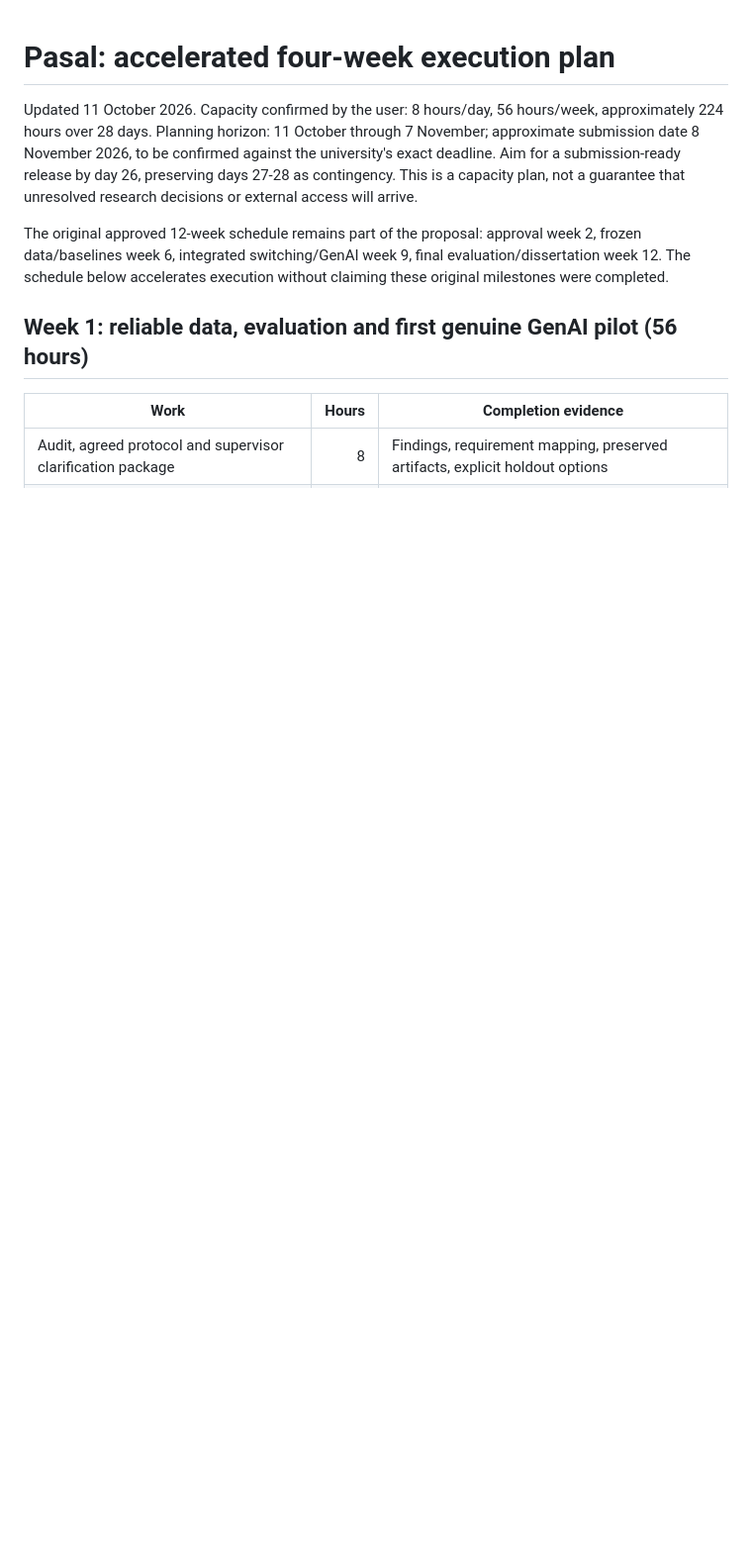
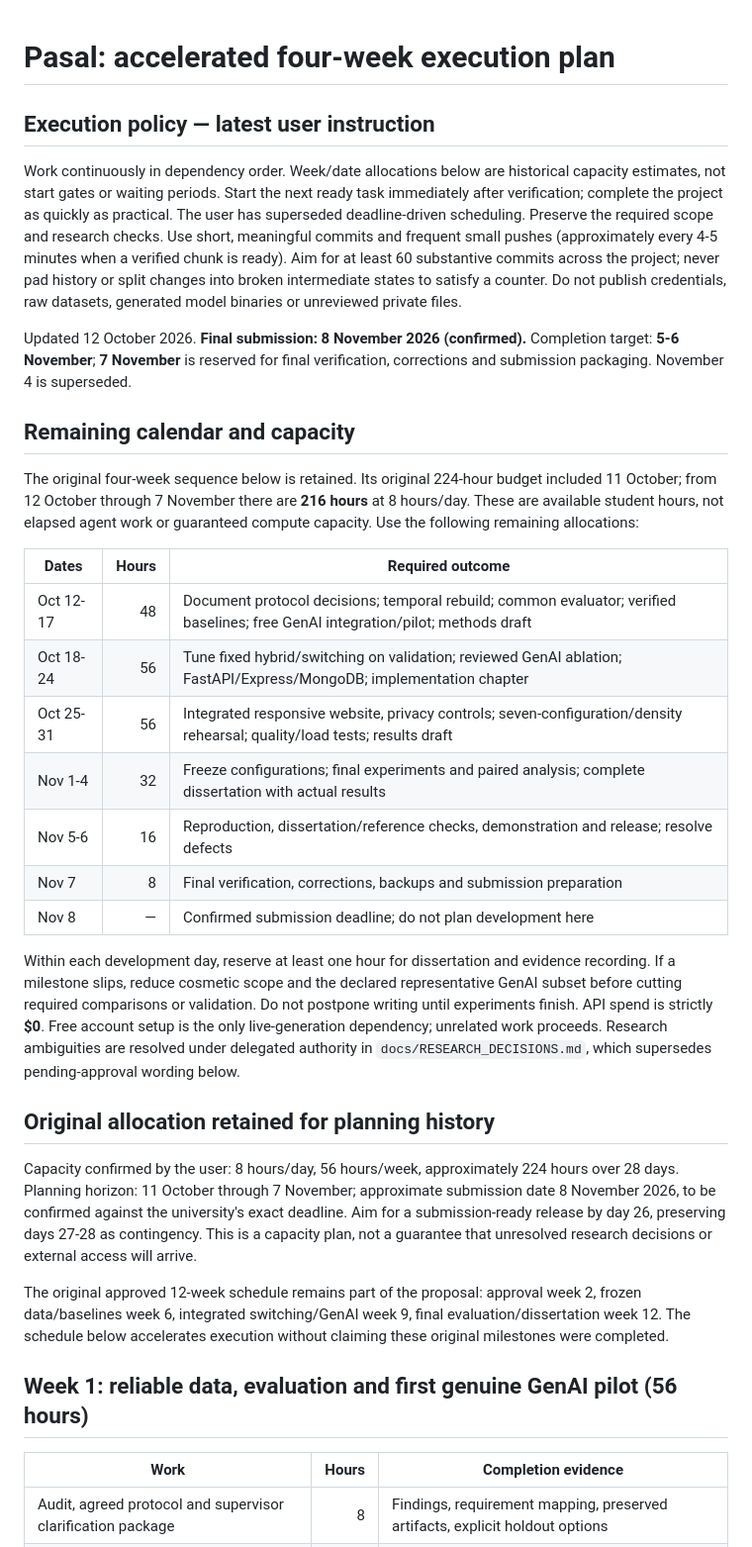
Before and after one commit to rajivg5aht/pasal, a Markdown page: IMPLEMENTATION_PLAN.md, the part around the change. Shown at 99% size. GitHub-like rendering; blank space fills up the shorter version.

Commit message:
Document research decisions and continuous execution plan

```diff
--- a/IMPLEMENTATION_PLAN.md
+++ b/IMPLEMENTATION_PLAN.md
@@ -1,6 +1,49 @@
 # Pasal: accelerated four-week execution plan
 
-Updated 11 October 2026. Capacity confirmed by the user: 8 hours/day, 56
+## Execution policy — latest user instruction
+
+Work continuously in dependency order. Week/date allocations below are historical
+capacity estimates, not start gates or waiting periods. Start the next ready task
+immediately after verification; complete the project as quickly as practical.
+The user has superseded deadline-driven scheduling. Preserve the required scope
+and research checks. Use short, meaningful commits and frequent small pushes
+(approximately every 4-5 minutes when a verified chunk is ready). Aim for at least
+60 substantive commits across the project; never pad history or split changes
+into broken intermediate states to satisfy a counter. Do not publish credentials,
+raw datasets, generated model binaries or unreviewed private files.
+
+Updated 12 October 2026. **Final submission: 8 November 2026 (confirmed).**
+Completion target: **5-6 November**; **7 November** is reserved for final
+verification, corrections and submission packaging. November 4 is superseded.
+
+## Remaining calendar and capacity
+
+The original four-week sequence below is retained. Its original 224-hour budget
+included 11 October; from 12 October through 7 November there are **216 hours**
+at 8 hours/day. These are available student hours, not elapsed agent work or
+guaranteed compute capacity. Use the following remaining allocations:
+
+| Dates | Hours | Required outcome |
+|---|---:|---|
+| Oct 12-17 | 48 | Document protocol decisions; temporal rebuild; common evaluator; verified baselines; free GenAI integration/pilot; methods draft |
+| Oct 18-24 | 56 | Tune fixed hybrid/switching on validation; reviewed GenAI ablation; FastAPI/Express/MongoDB; implementation chapter |
+| Oct 25-31 | 56 | Integrated responsive website, privacy controls; seven-configuration/density rehearsal; quality/load tests; results draft |
+| Nov 1-4 | 32 | Freeze configurations; final experiments and paired analysis; complete dissertation with actual results |
+| Nov 5-6 | 16 | Reproduction, dissertation/reference checks, demonstration and release; resolve defects |
+| Nov 7 | 8 | Final verification, corrections, backups and submission preparation |
+| Nov 8 | — | Confirmed submission deadline; do not plan development here |
+
+Within each development day, reserve at least one hour for dissertation and
+evidence recording. If a milestone slips, reduce cosmetic scope and the declared
+representative GenAI subset before cutting required comparisons or validation.
+Do not postpone writing until experiments finish. API spend is strictly **$0**.
+Free account setup is the only live-generation dependency; unrelated work proceeds.
+Research ambiguities are resolved under delegated authority in
+`docs/RESEARCH_DECISIONS.md`, which supersedes pending-approval wording below.
+
+## Original allocation retained for planning history
+
+Capacity confirmed by the user: 8 hours/day, 56
 hours/week, approximately 224 hours over 28 days. Planning horizon: 11 October
 through 7 November; approximate submission date 8 November 2026, to be confirmed
 against the university's exact deadline. Aim for a submission-ready release by
```
Also changed, not shown: docs/PROPOSAL_CLARIFICATIONS.md (+4 -0 lines), docs/RESEARCH_DECISIONS.md (added, +73 -0 lines).
